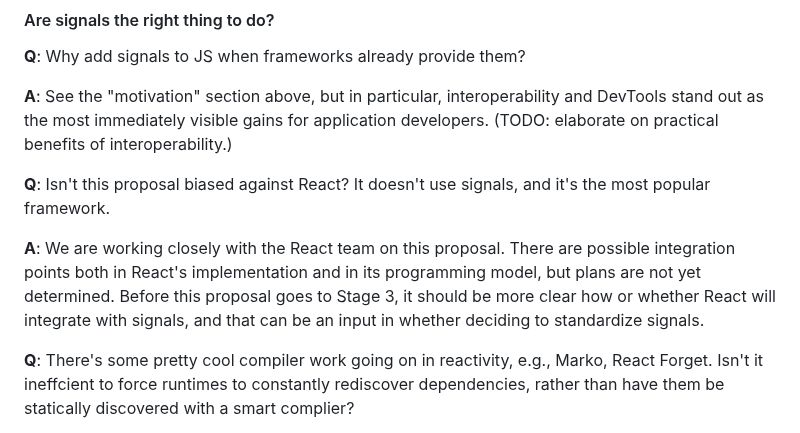
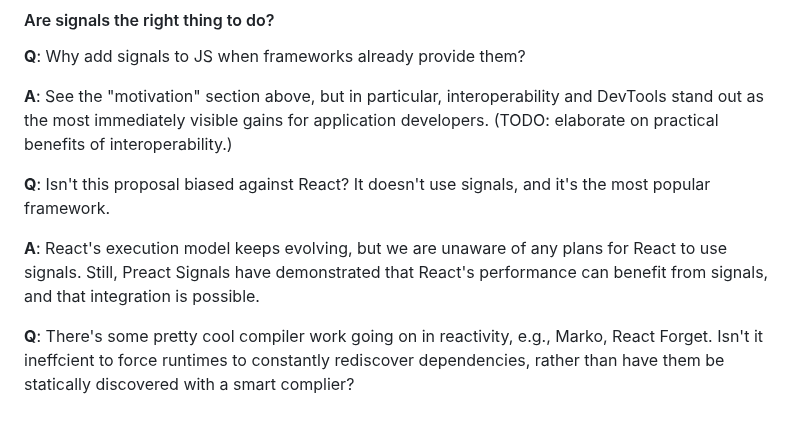
Before and after one commit to tc39/proposal-signals, a Markdown page: README.md, the part around the change. Drawn GitHub-style.

Commit message:
Update README.md (#7)
* Update README.md

Remove impression of React endorsement

* Update README.md

```diff
--- a/README.md
+++ b/README.md
@@ -348,7 +348,7 @@ The collaborators on the signal proposal want to be especially conservative in h
 
 **Q**: Isn't this proposal biased against React? It doesn't use signals, and it's the most popular framework.
 
-**A**: We are working closely with the React team on this proposal. There are possible integration points both in React's implementation and in its programming model, but plans are not yet determined. Before this proposal goes to Stage 3, it should be more clear how or whether React will integrate with signals, and that can be an input in whether deciding to standardize signals.
+**A**: React's execution model keeps evolving, but we are unaware of any plans for React to use signals. Still, Preact Signals have demonstrated that React's performance can benefit from signals, and that integration is possible.
 
 **Q**: There's some pretty cool compiler work going on in reactivity, e.g., Marko, React Forget. Isn't it ineffcient to force runtimes to constantly rediscover dependencies, rather than have them be statically discovered with a smart complier?
 
```
